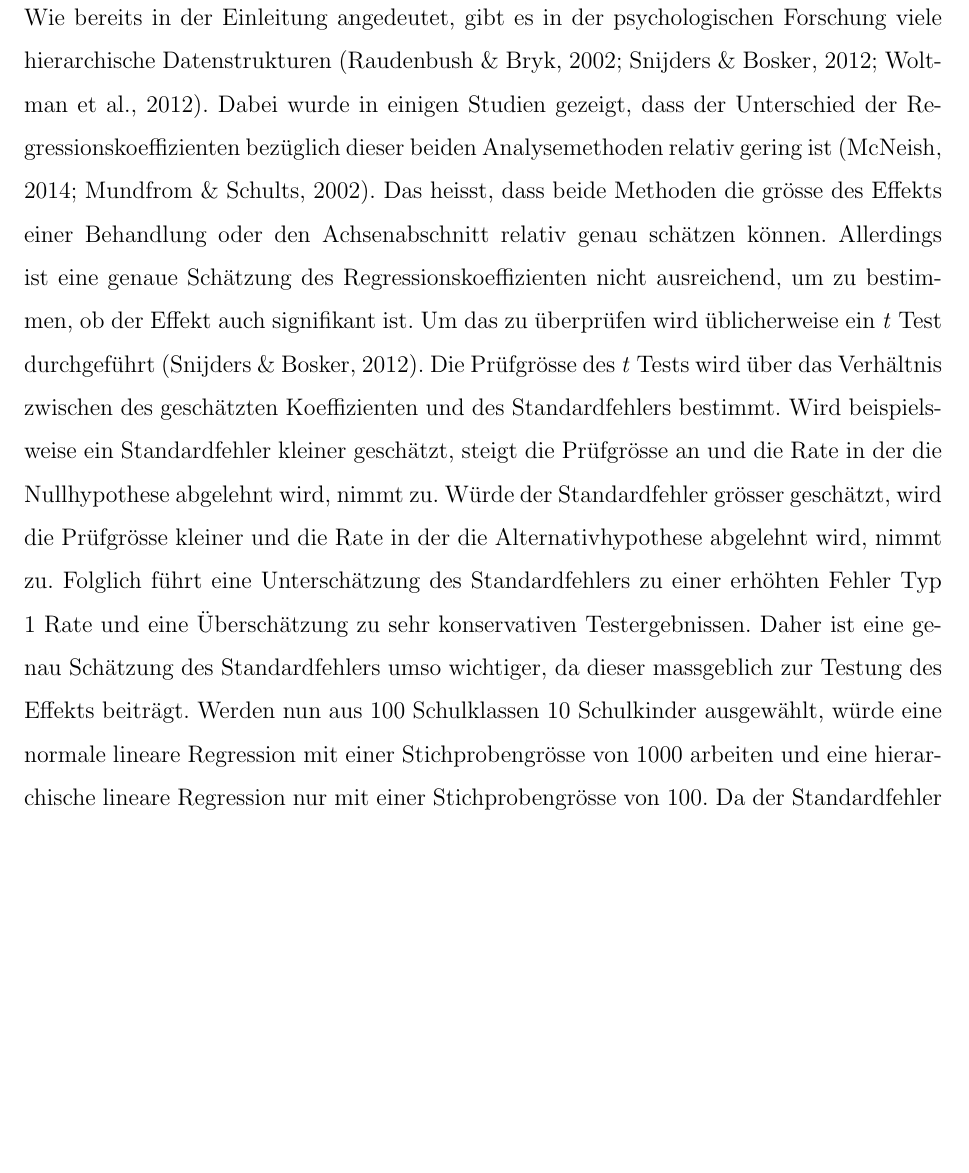
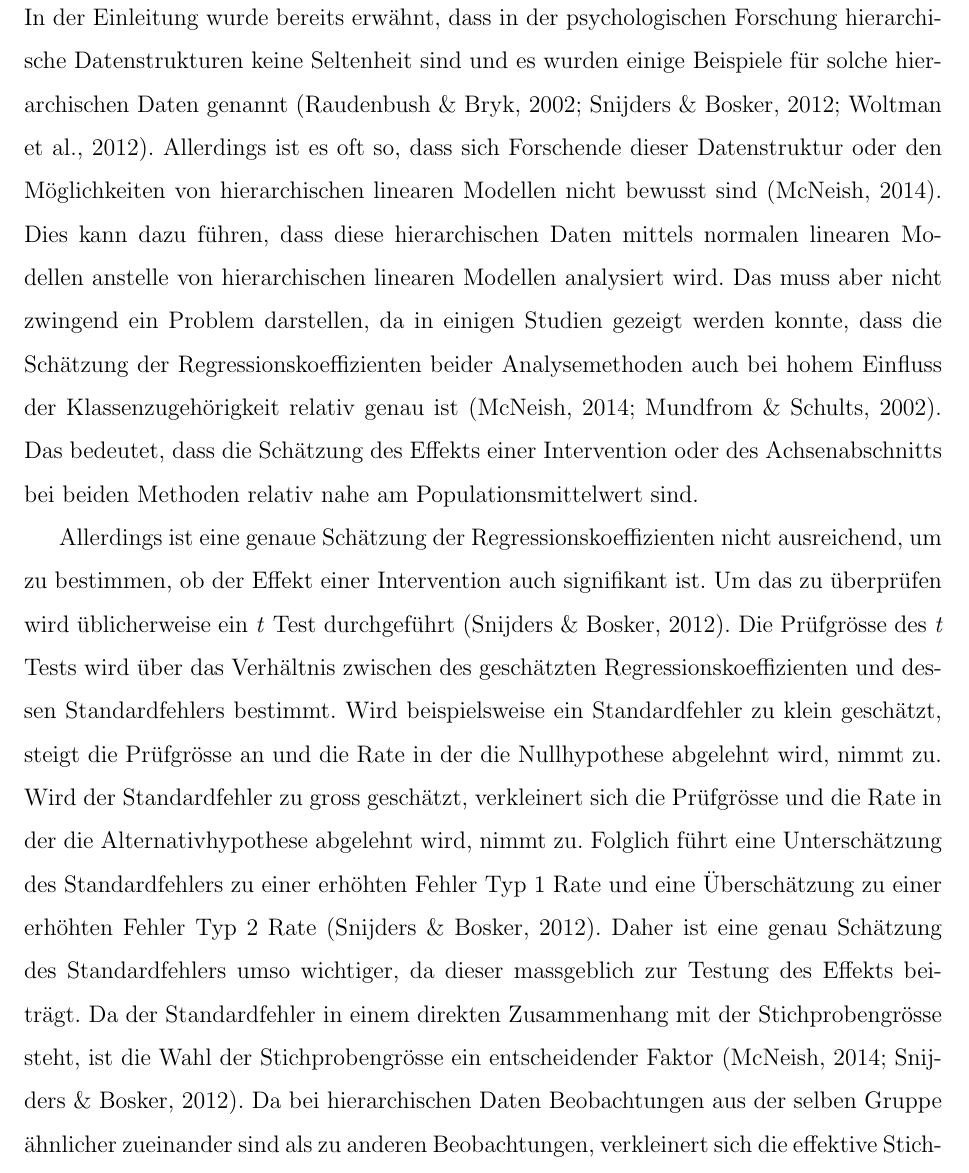
Before and after one commit to noboss93/master_thesis, a LaTeX document (Versionen/masterarbeit_multilevelanalysis.tex): part of page 43 of 48 before the commit and part of page 43 of 49 after it, cut at the place of the change, the shorter picture padded with empty space. Compiled offline with pdfLaTeX.

Commit message:
reworking research question and improving deduction of it

```diff
--- a/Versionen/masterarbeit_multilevelanalysis.tex
+++ b/Versionen/masterarbeit_multilevelanalysis.tex
@@ -820,7 +820,9 @@ Der Einfluss von hierarchischen Datenstrukturen auf die Analyse wurden konzeptio
 Anschliessend an die Simulationsstudie wird eine Shiny App \citep{shiny} vorgestellt, die im laufe dieser Arbeit programmiert wurde und mit der es Nutzern möglich sein wird, zum einen das Konzept der Multilevel Analyse zu verstehen und zum anderen die Simulationsstudie aus dieser Arbeit selbst durchzuführen.
 
 \subsection{Herleitung der Forschungsfrage}
-Wie bereits in der Einleitung angedeutet, gibt es in der psychologischen Forschung viele hierarchische Datenstrukturen \citep{raudenbush2002hierarchical,SnijdersTomA.B2012Ma:a,woltman2012introduction}. Dabei wurde in einigen Studien gezeigt, dass der Unterschied der Regressionskoeffizienten bezüglich dieser beiden Analysemethoden relativ gering ist \citep{mcneish2014analyzing, mundfrom2002monte}. Das heisst, dass beide Methoden die grösse des Effekts einer Behandlung oder den Achsenabschnitt relativ genau schätzen können. Allerdings ist eine genaue Schätzung des Regressionskoeffizienten nicht ausreichend, um zu bestimmen, ob der Effekt auch signifikant ist. Um das zu überprüfen wird üblicherweise ein \textit{t} Test durchgeführt \citep{SnijdersTomA.B2012Ma:a}. Die Prüfgrösse des \textit{t} Tests wird über das Verhältnis zwischen des geschätzten Koeffizienten und des Standardfehlers bestimmt. Wird beispielsweise ein Standardfehler kleiner geschätzt, steigt die Prüfgrösse an und die Rate in der die Nullhypothese abgelehnt wird, nimmt zu. Würde der Standardfehler grösser geschätzt, wird die Prüfgrösse kleiner und die Rate in der die Alternativhypothese abgelehnt wird, nimmt zu. Folglich führt eine Unterschätzung des Standardfehlers zu einer erhöhten Fehler Typ 1 Rate und eine Überschätzung zu sehr konservativen Testergebnissen. Daher ist eine genau Schätzung des Standardfehlers umso wichtiger, da dieser massgeblich zur Testung des Effekts beiträgt. Werden nun aus 100 Schulklassen 10 Schulkinder ausgewählt, würde eine normale lineare Regression mit einer Stichprobengrösse von 1000 arbeiten und eine hierarchische lineare Regression nur mit einer Stichprobengrösse von 100. Da der Standardfehler in einem direkten Zusammenhang mit der Stichprobengrösse steht, können diese beiden Methoden zu unterschiedlichen Standardfehlern und folglich unterschiedlichen Prüfgrössen für den \textit{t} Test gelangen.
+In der Einleitung wurde bereits erwähnt, dass in der psychologischen Forschung hierarchische Datenstrukturen keine Seltenheit sind und es wurden einige Beispiele für solche hierarchischen Daten genannt \citep{raudenbush2002hierarchical,SnijdersTomA.B2012Ma:a,woltman2012introduction}. Allerdings ist es oft so, dass sich Forschende dieser Datenstruktur oder den Möglichkeiten von hierarchischen linearen Modellen nicht bewusst sind \citep{mcneish2014analyzing}. Dies kann dazu führen, dass diese hierarchischen Daten mittels normalen linearen Modellen anstelle von hierarchischen linearen Modellen analysiert wird. Das muss aber nicht zwingend ein Problem darstellen, da in einigen Studien gezeigt werden konnte, dass die Schätzung der Regressionskoeffizienten beider Analysemethoden auch bei hohem Einfluss der Klassenzugehörigkeit relativ genau ist \citep{mcneish2014analyzing, mundfrom2002monte}. Das bedeutet, dass die Schätzung des Effekts einer Intervention oder des Achsenabschnitts bei beiden Methoden relativ nahe am Populationsmittelwert sind.
+
+Allerdings ist eine genaue Schätzung der Regressionskoeffizienten nicht ausreichend, um zu bestimmen, ob der Effekt einer Intervention auch signifikant ist. Um das zu überprüfen wird üblicherweise ein \textit{t} Test durchgeführt \citep{SnijdersTomA.B2012Ma:a}. Die Prüfgrösse des \textit{t} Tests wird über das Verhältnis zwischen des geschätzten Regressionskoeffizienten und dessen Standardfehlers bestimmt. Wird beispielsweise ein Standardfehler zu klein geschätzt, steigt die Prüfgrösse an und die Rate in der die Nullhypothese abgelehnt wird, nimmt zu. Wird der Standardfehler zu gross geschätzt, verkleinert sich die Prüfgrösse und die Rate in der die Alternativhypothese abgelehnt wird, nimmt zu. Folglich führt eine Unterschätzung des Standardfehlers zu einer erhöhten Fehler Typ 1 Rate und eine Überschätzung zu einer erhöhten Fehler Typ 2 Rate \citep{SnijdersTomA.B2012Ma:a}. Daher ist eine genau Schätzung des Standardfehlers umso wichtiger, da dieser massgeblich zur Testung des Effekts beiträgt. Da der Standardfehler in einem direkten Zusammenhang mit der Stichprobengrösse steht, ist die Wahl der Stichprobengrösse ein entscheidender Faktor \citep{mcneish2014analyzing, SnijdersTomA.B2012Ma:a}. Da bei hierarchischen Daten Beobachtungen aus der selben Gruppe ähnlicher zueinander sind als zu anderen Beobachtungen, verkleinert sich die effektive Stichprobengrösse \citep{raudenbush2002hierarchical}. Werden beispielsweise aus 100 Schulklassen 10 Schulkinder ausgewählt, würde das zu einer effektiven Stichprobengrösse von 100 führen. Ein normales lineares Modell würde in diesem Fall aber mit einer Stichprobengrösse von 1000 arbeiten, wohingegen ein hierarchisches lineares Modell mit der effektiven Stichprobengrösse von 100 arbeitet. Folglich können diese beiden Methoden zu unterschiedlichen Standardfehlern und dementsprechend auch zu unterschiedlichen Prüfgrössen für den \textit{t} Test gelangen.
 
 Neben der Prüfgrösse ist auch die Anazahl an Freiheitsgrade relevant, um die Signifikanz eines Effekts zu überprüfen. Während bei der normalen linearen Regression die Anzahl Freiheitsgrade durch $N + p - 1$ bestimmt wird, wobei $N$ die Stichprobengrösse und $p$ die Anzahl Parameter im Modell sind, ist die Berechnung der Freiheitsgrade in hierarchischen linearen Modellen einiges aufwändiger. Die Satterthwaite \citeyearpar{satter1941synthesis} und die Kenward-Roger Methode \citeyearpar{kenward1997method} sind zwei Methoden, die häufig zur Berechnung der Freiheitsgrade von hierarchischen linearen Modellen verwendet werden \citep{raudenbush2002hierarchical,SnijdersTomA.B2012Ma:a}.
 
```
Also changed, not shown: Versionen/masterarbeit_multilevelanalysis.pdf, Versionen/masterarbeit_multilevelanalysis.tex (2 more changed lines), 5 other files.
